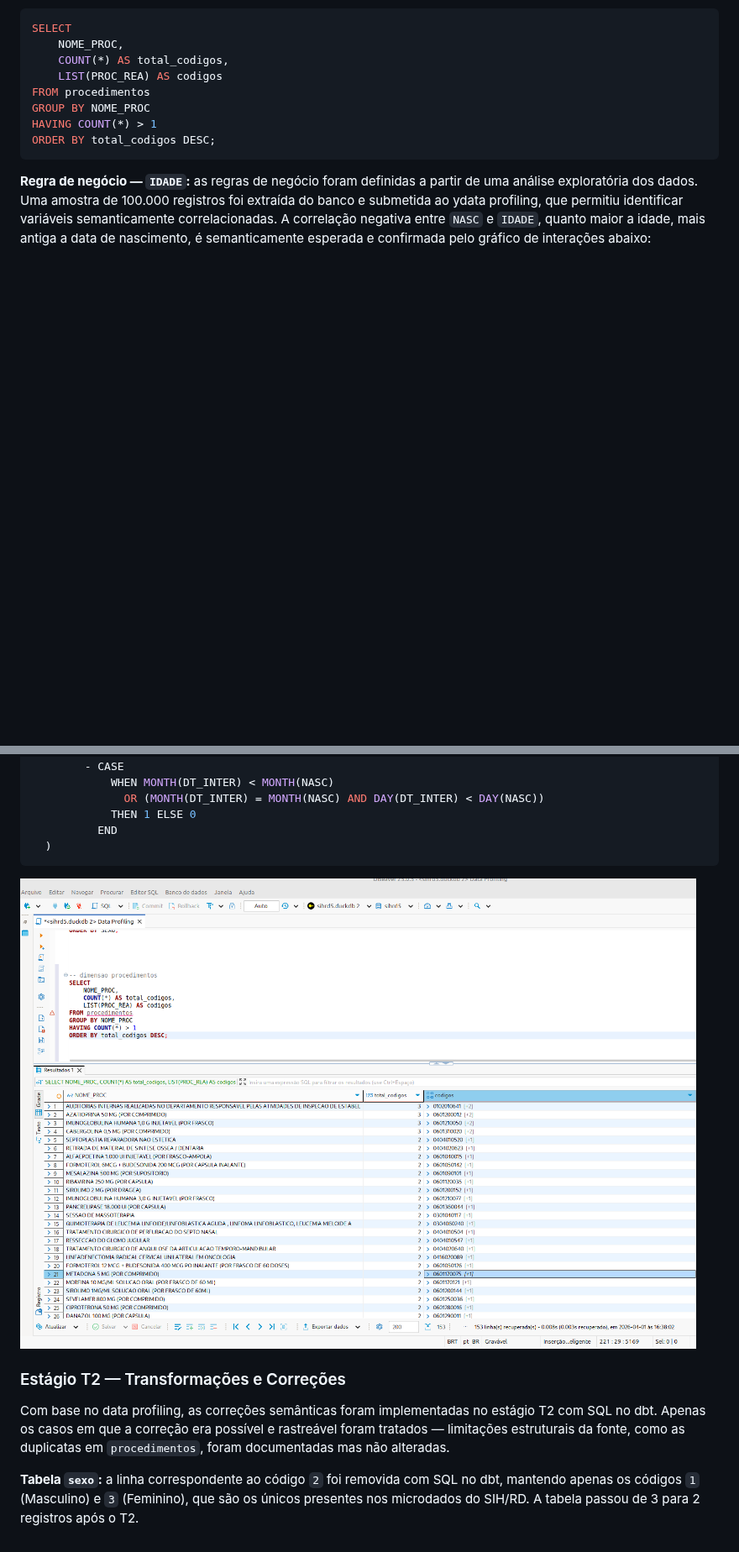
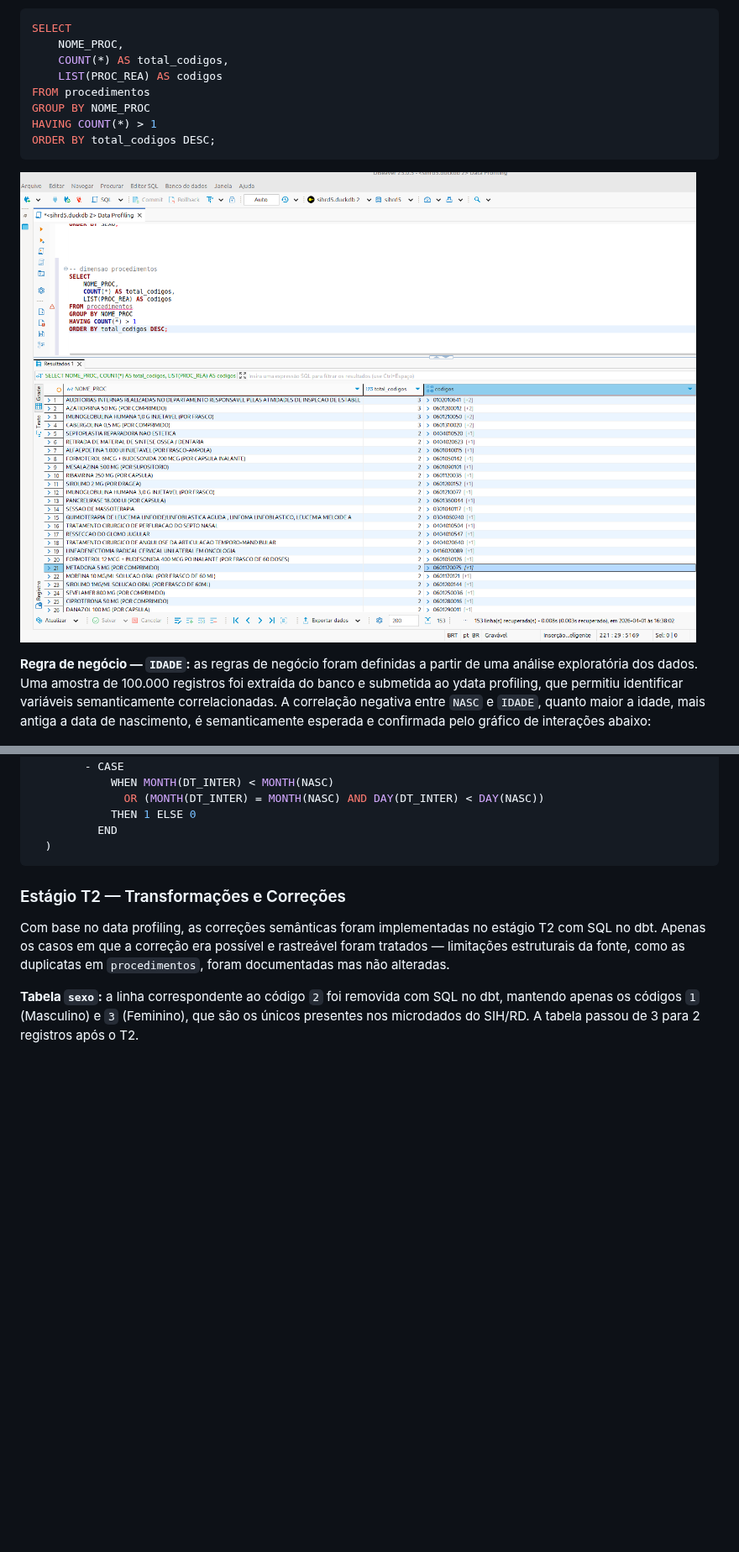
Before and after one commit to sbbd2026/sbbd2026, a Markdown page: README.md, 2 parts joined by grey strips. Shown at 84% size. GitHub-like rendering; blank space fills up the shorter version.

````diff
--- a/README.md
+++ b/README.md
@@ -111,6 +111,7 @@ GROUP BY NOME_PROC
 HAVING COUNT(*) > 1
 ORDER BY total_codigos DESC;
 ```
+![Data Profiling - Tabela Procedimentos](./docs/imagens/data_profiling_procedimentos.png)
 
 **Regra de negócio — `IDADE`:** as regras de negócio foram definidas a partir de uma análise exploratória dos dados. Uma amostra de 100.000 registros foi extraída do banco e submetida ao ydata profiling, que permitiu identificar variáveis semanticamente correlacionadas. A correlação negativa entre `NASC` e `IDADE`, quanto maior a idade, mais antiga a data de nascimento, é semanticamente esperada e confirmada pelo gráfico de interações abaixo:
 
@@ -142,7 +143,7 @@ WHERE NASC IS NOT NULL
 ```
 
 
-![Data Profiling - Tabela Procedimentos](./docs/imagens/data_profiling_procedimentos.png)
+
 
 ### Estágio T2 — Transformações e Correções
 
````
